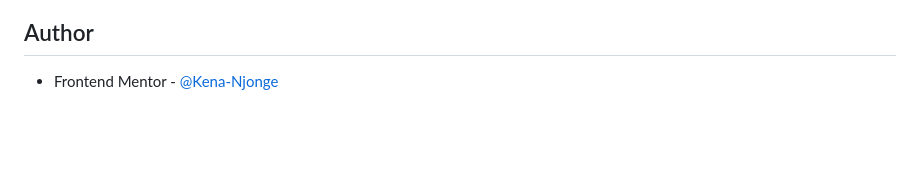
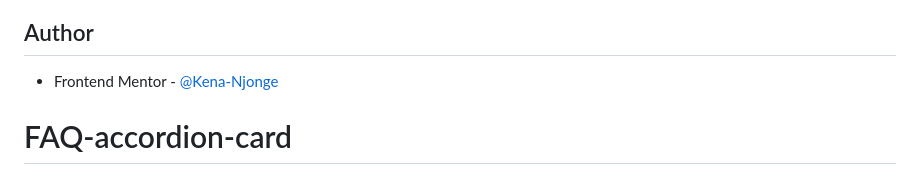
Before and after one commit to Kena-Njonge/FAQ-accordion-card, a Markdown page: README.md, the part around the change. Drawn GitHub-style; blank space fills up the shorter version.

```diff
--- a/README.md
+++ b/README.md
@@ -68,3 +68,4 @@ As always, a huge shoutout to the folks down at W3Schools and Mozilla for the gr
 
 ## Author
 - Frontend Mentor - [@Kena-Njonge](https://www.frontendmentor.io/profile/Kena-Njonge)
+# FAQ-accordion-card
```
